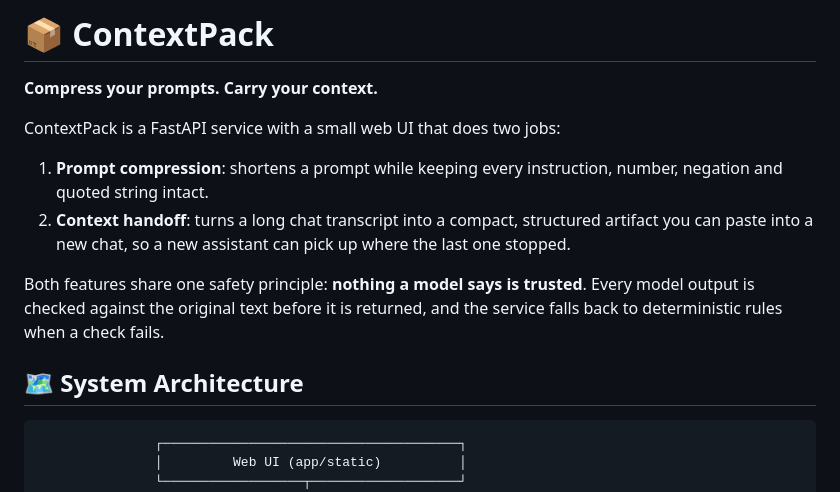
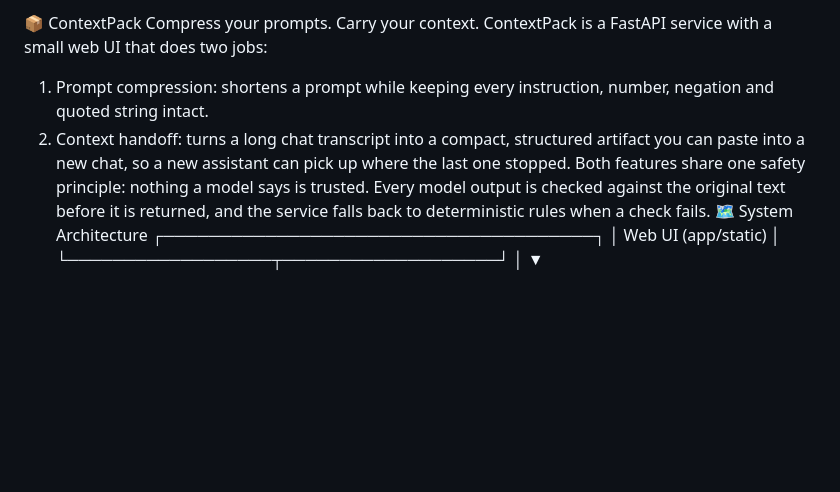
Before and after one commit to aaryanideas28/Hacktoberfest-DevWeek-2, a Markdown page: README.md, the part around one of its changes. Drawn GitHub-style; blank space fills up the shorter version.

````diff
--- a/README.md
+++ b/README.md
@@ -1,17 +1,10 @@
-# 📦 ContextPack
-
-**Compress your prompts. Carry your context.**
-
+📦 ContextPack
+Compress your prompts. Carry your context.
 ContextPack is a FastAPI service with a small web UI that does two jobs:
-
-1. **Prompt compression**: shortens a prompt while keeping every instruction, number, negation and quoted string intact.
-2. **Context handoff**: turns a long chat transcript into a compact, structured artifact you can paste into a new chat, so a new assistant can pick up where the last one stopped.
-
-Both features share one safety principle: **nothing a model says is trusted**. Every model output is checked against the original text before it is returned, and the service falls back to deterministic rules when a check fails.
-
-## 🗺️ System Architecture
-
-```text
+1. Prompt compression: shortens a prompt while keeping every instruction, number, negation and quoted string intact.
+2. Context handoff: turns a long chat transcript into a compact, structured artifact you can paste into a new chat, so a new assistant can pick up where the last one stopped.
+Both features share one safety principle: nothing a model says is trusted. Every model output is checked against the original text before it is returned, and the service falls back to deterministic rules when a check fails.
+🗺️ System Architecture
                ┌──────────────────────────────────────┐
                │         Web UI (app/static)          │
                └──────────────────┬───────────────────┘
````
Also changed, not shown: other parts of README.md (+69 -65 lines).
